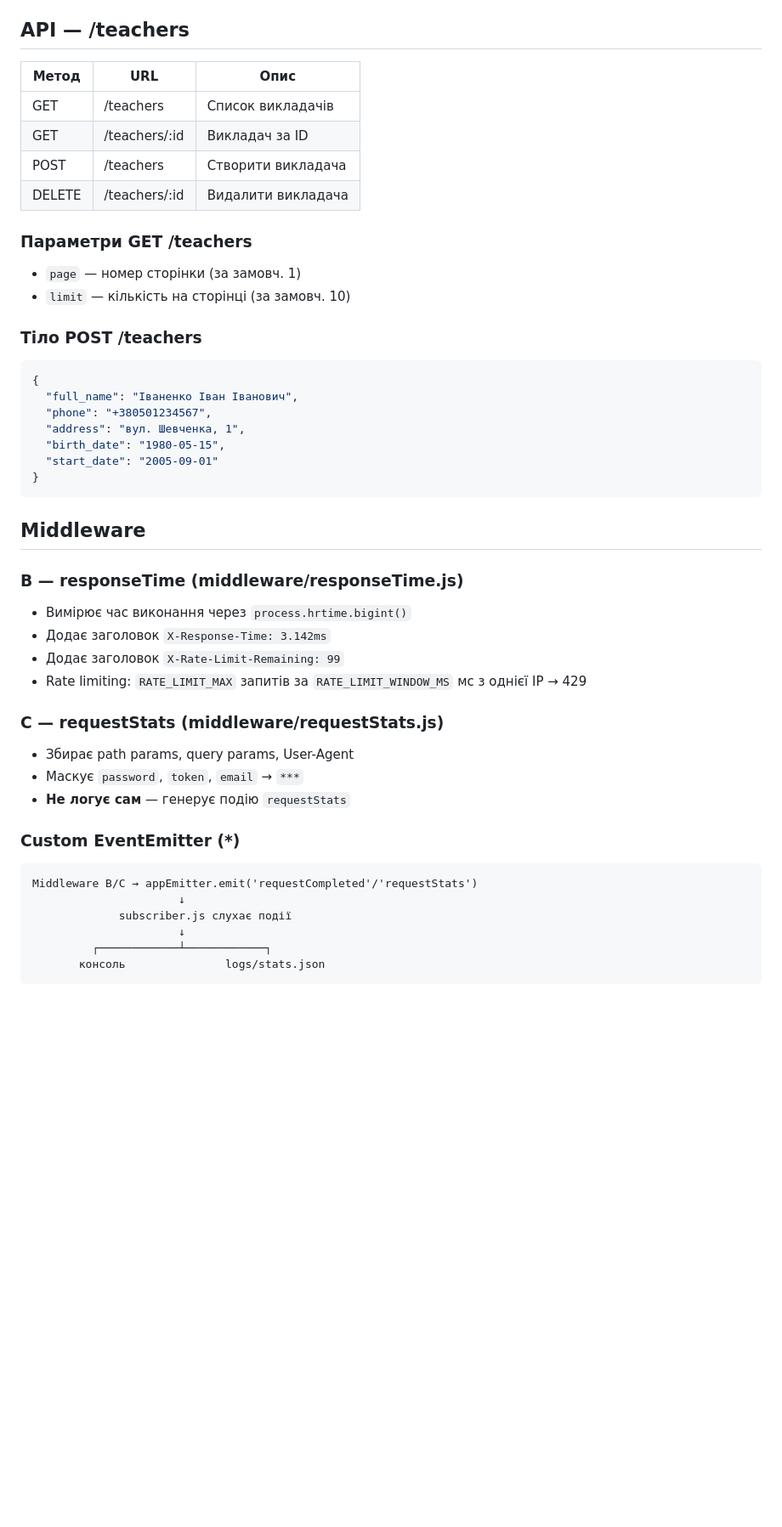
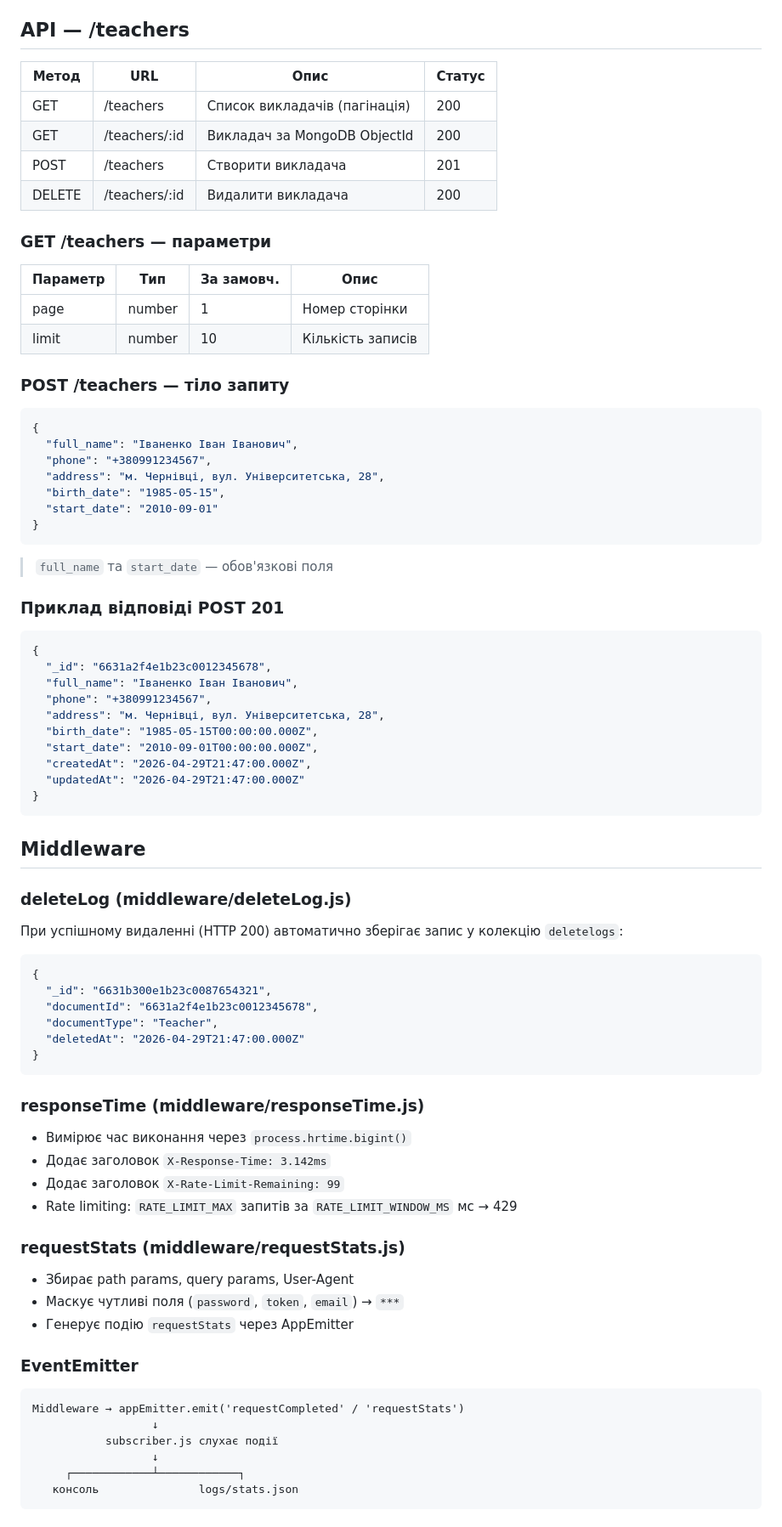
Before and after one commit to shyshkovskaliliia-art/Lab4-mongoosejs, a Markdown page: README.md, the part around one of its changes. Shown at 85% size. GitHub-like rendering; blank space fills up the shorter version.

````diff
--- a/README.md
+++ b/README.md
@@ -52,52 +87,84 @@ npm start        # http://localhost:3000
 
 ## API — /teachers
 
-| Метод  | URL             | Опис                    |
-|--------|-----------------|-------------------------|
-| GET    | /teachers       | Список викладачів       |
-| GET    | /teachers/:id   | Викладач за ID          |
-| POST   | /teachers       | Створити викладача       |
-| DELETE | /teachers/:id   | Видалити викладача       |
+| Метод  | URL             | Опис                          | Статус |
+|--------|-----------------|-------------------------------|--------|
+| GET    | /teachers       | Список викладачів (пагінація) | 200    |
+| GET    | /teachers/:id   | Викладач за MongoDB ObjectId  | 200    |
+| POST   | /teachers       | Створити викладача            | 201    |
+| DELETE | /teachers/:id   | Видалити викладача            | 200    |
 
-### Параметри GET /teachers
+### GET /teachers — параметри
 
-- `page` — номер сторінки (за замовч. 1)
-- `limit` — кількість на сторінці (за замовч. 10)
+| Параметр | Тип    | За замовч. | Опис                    |
+|----------|--------|------------|-------------------------|
+| page     | number | 1          | Номер сторінки          |
+| limit    | number | 10         | Кількість записів       |
 
-### Тіло POST /teachers
+### POST /teachers — тіло запиту
 
 ```json
 {
   "full_name": "Іваненко Іван Іванович",
-  "phone": "+380501234567",
-  "address": "вул. Шевченка, 1",
-  "birth_date": "1980-05-15",
-  "start_date": "2005-09-01"
+  "phone": "+380991234567",
+  "address": "м. Чернівці, вул. Університетська, 28",
+  "birth_date": "1985-05-15",
+  "start_date": "2010-09-01"
+}
+```
+
+> `full_name` та `start_date` — обов'язкові поля
+
+### Приклад відповіді POST 201
+
+```json
+{
+  "_id": "6631a2f4e1b23c0012345678",
+  "full_name": "Іваненко Іван Іванович",
+  "phone": "+380991234567",
+  "address": "м. Чернівці, вул. Університетська, 28",
+  "birth_date": "1985-05-15T00:00:00.000Z",
+  "start_date": "2010-09-01T00:00:00.000Z",
+  "createdAt": "2026-04-29T21:47:00.000Z",
+  "updatedAt": "2026-04-29T21:47:00.000Z"
 }
 ```
 
 ## Middleware
 
-### B — responseTime (middleware/responseTime.js)
+### deleteLog (middleware/deleteLog.js)
+
+При успішному видаленні (HTTP 200) автоматично зберігає запис у колекцію `deletelogs`:
+
+```json
+{
+  "_id": "6631b300e1b23c0087654321",
+  "documentId": "6631a2f4e1b23c0012345678",
+  "documentType": "Teacher",
+  "deletedAt": "2026-04-29T21:47:00.000Z"
+}
+```
+
+### responseTime (middleware/responseTime.js)
 
 - Вимірює час виконання через `process.hrtime.bigint()`
 - Додає заголовок `X-Response-Time: 3.142ms`
 - Додає заголовок `X-Rate-Limit-Remaining: 99`
-- Rate limiting: `RATE_LIMIT_MAX` запитів за `RATE_LIMIT_WINDOW_MS` мс з однієї IP → 429
+- Rate limiting: `RATE_LIMIT_MAX` запитів за `RATE_LIMIT_WINDOW_MS` мс → 429
 
-### C — requestStats (middleware/requestStats.js)
+### requestStats (middleware/requestStats.js)
 
 - Збирає path params, query params, User-Agent
-- Маскує `password`, `token`, `email` → `***`
-- **Не логує сам** — генерує подію `requestStats`
+- Маскує чутливі поля (`password`, `token`, `email`) → `***`
+- Генерує подію `requestStats` через AppEmitter
 
-### Custom EventEmitter (*)
+### EventEmitter
 
 ```
-Middleware B/C → appEmitter.emit('requestCompleted'/'requestStats')
-                      ↓
-             subscriber.js слухає події
-                      ↓
-         ┌────────────┴────────────┐
-       консоль               logs/stats.json
+Middleware → appEmitter.emit('requestCompleted' / 'requestStats')
+                  ↓
+           subscriber.js слухає події
+                  ↓
+     ┌────────────┴────────────┐
+   консоль               logs/stats.json
 ```
````
Also changed, not shown: other parts of README.md (+95 -28 lines).
